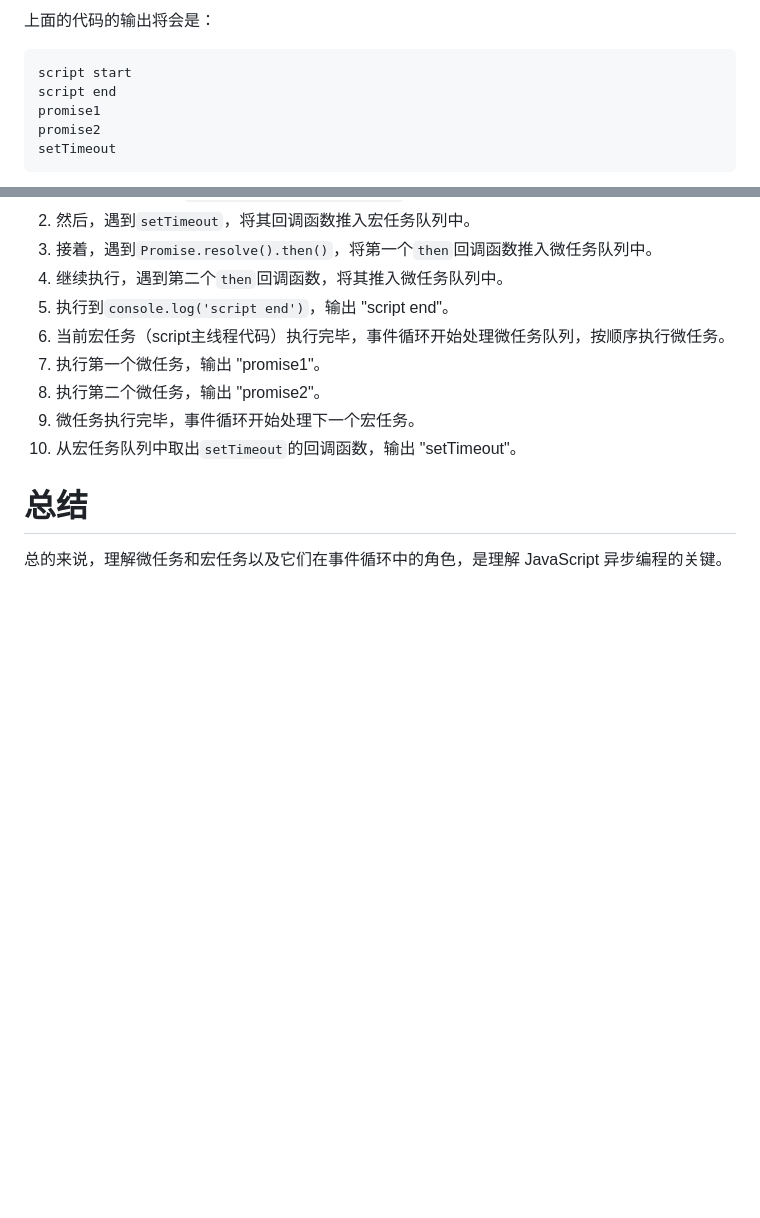
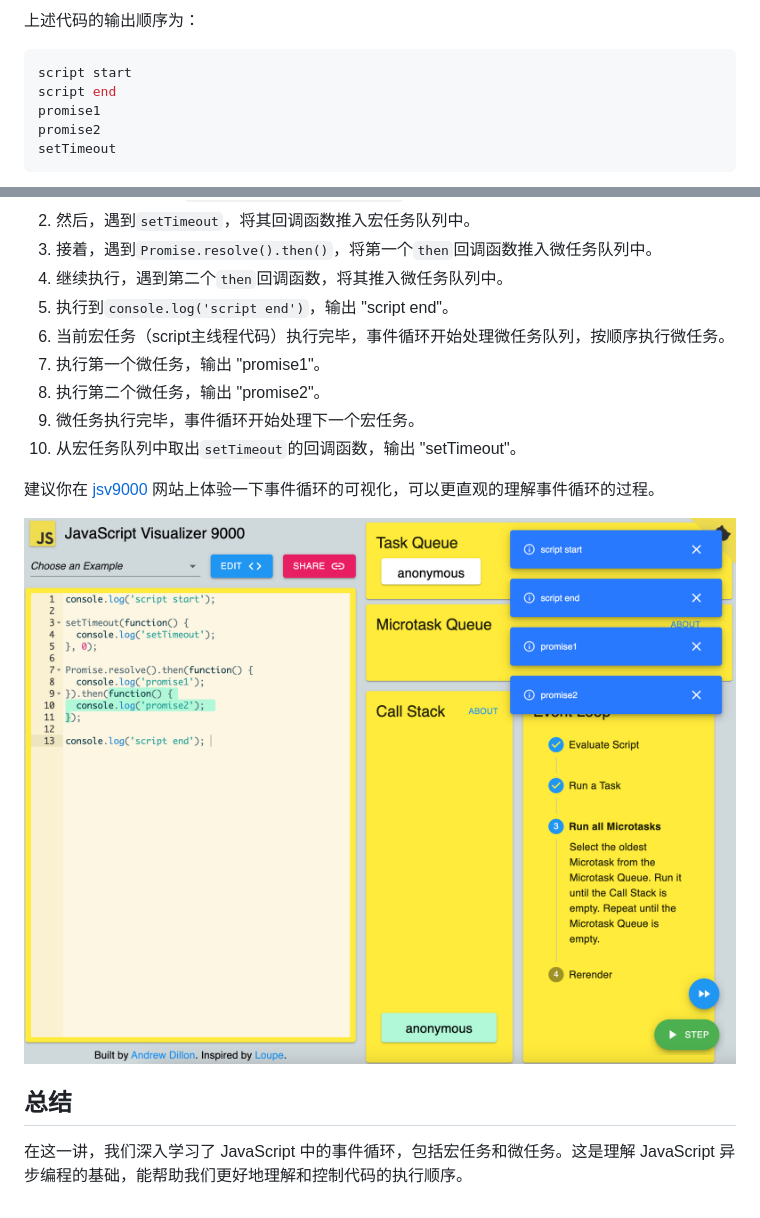
Before and after one commit to WTFAcademy/WTF-JavaScript, a Markdown page: 21_EventLoop/readme.md, 2 parts joined by grey strips. Drawn GitHub-style; pictures changed too: 21_EventLoop/img/21-2.png (added); blank space fills up the shorter version.

````diff
--- a/21_EventLoop/readme.md
+++ b/21_EventLoop/readme.md
@@ -62,8 +60,8 @@ console.log('script end');  // 宏任务
 ```
 
-上面的代码的输出将会是：
+上述代码的输出顺序为：
 
-```
+```js
 script start
 script end
 promise1
@@ -83,6 +81,10 @@ setTimeout
 9. 微任务执行完毕，事件循环开始处理下一个宏任务。
 10. 从宏任务队列中取出`setTimeout`的回调函数，输出 "setTimeout"。
 
-# 总结
+建议你在 [jsv9000](https://www.jsv9000.app/) 网站上体验一下事件循环的可视化，可以更直观的理解事件循环的过程。
 
-总的来说，理解微任务和宏任务以及它们在事件循环中的角色，是理解 JavaScript 异步编程的关键。
+![](./img/21-2.png)
+
+## 总结
+
+在这一讲，我们深入学习了 JavaScript 中的事件循环，包括宏任务和微任务。这是理解 JavaScript 异步编程的基础，能帮助我们更好地理解和控制代码的执行顺序。
````
Also changed, not shown: other parts of 21_EventLoop/readme.md (+21 -23 lines), README.md (+2 -2 lines), 21_EventLoop/img/21-1.png (added).
